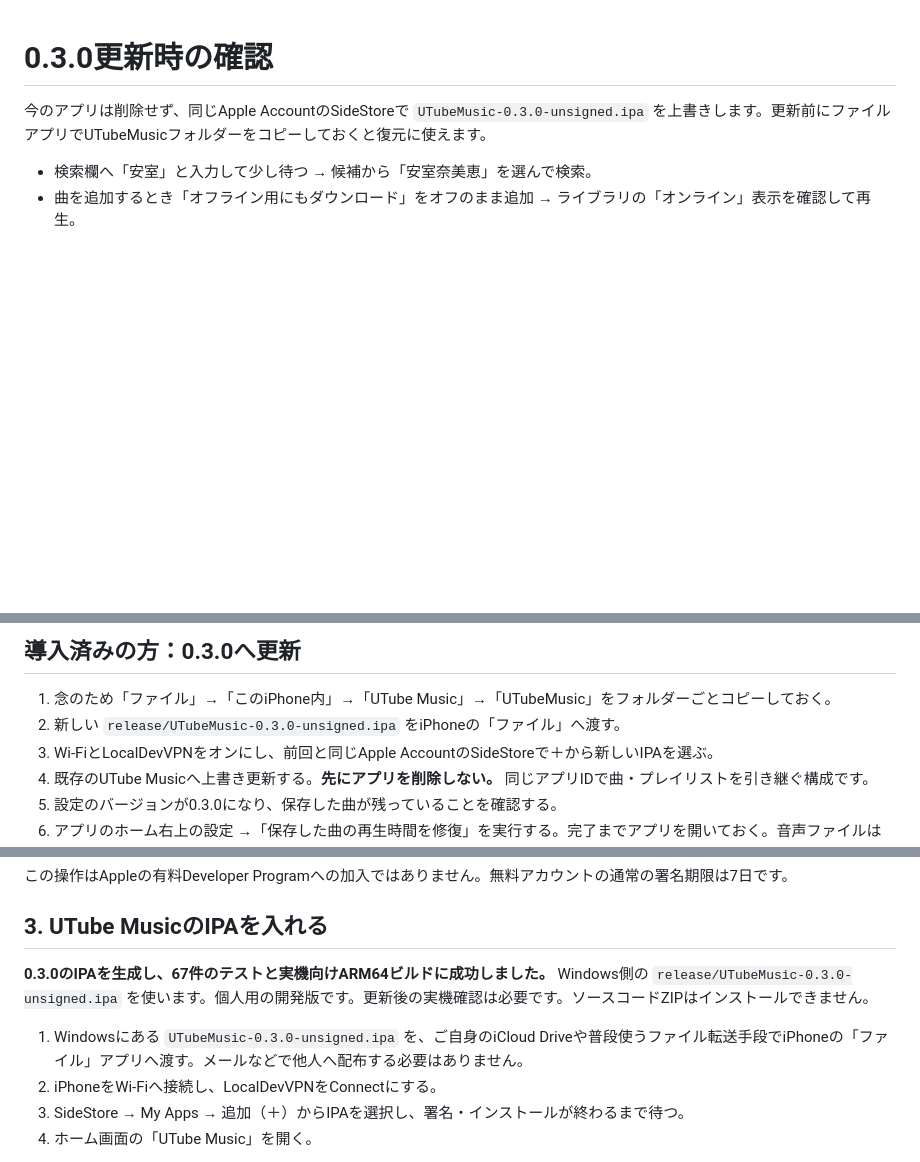
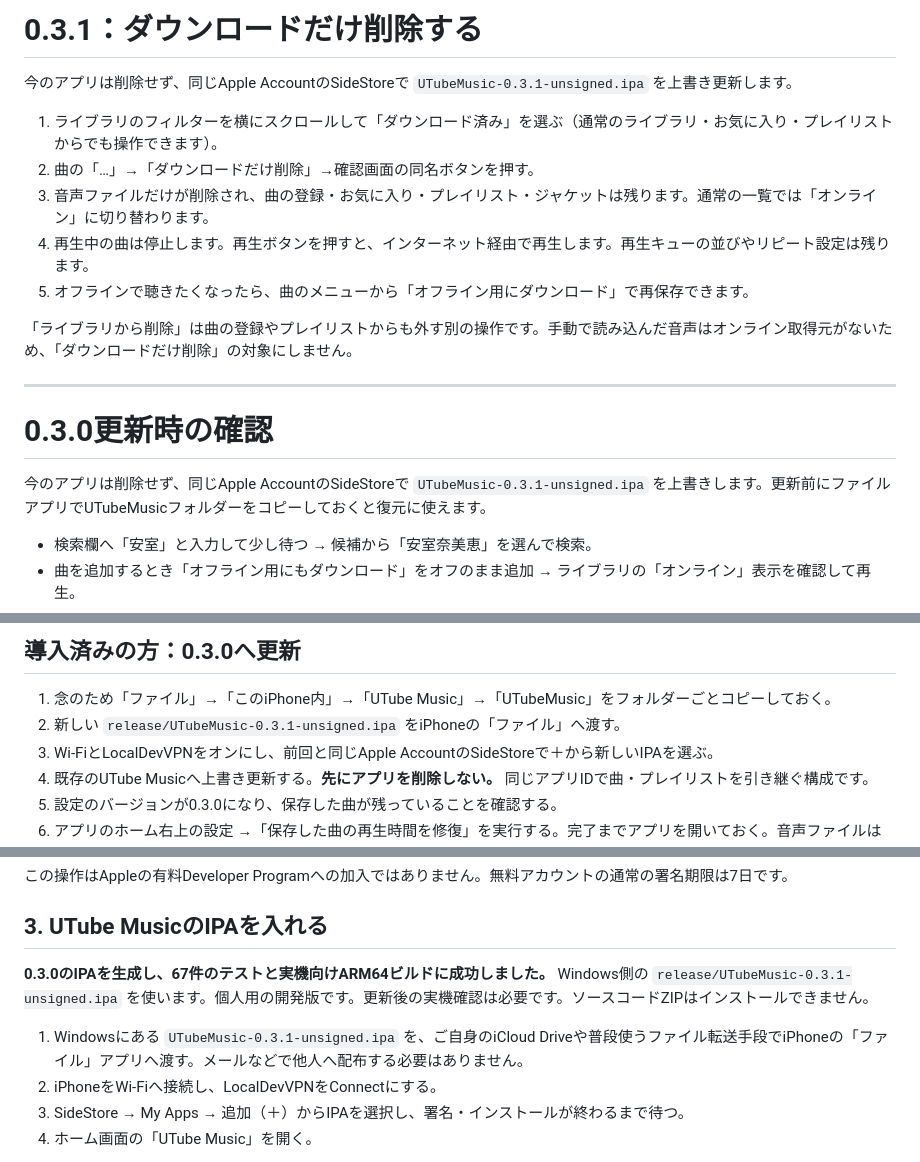
Before and after one commit to iwamoto0414yuuki-droid/UTubeMusic, a Markdown page: INSTALL_IPHONE.md, 3 parts joined by grey strips. GitHub-like rendering; blank space fills up the shorter version.

Commit message:
Document verified download removal release and device playback confirmation

```diff
--- a/INSTALL_IPHONE.md
+++ b/INSTALL_IPHONE.md
@@ -1,6 +1,20 @@
+# 0.3.1：ダウンロードだけ削除する
+
+今のアプリは削除せず、同じApple AccountのSideStoreで `UTubeMusic-0.3.1-unsigned.ipa` を上書き更新します。
+
+1. ライブラリのフィルターを横にスクロールして「ダウンロード済み」を選ぶ（通常のライブラリ・お気に入り・プレイリストからでも操作できます）。
+2. 曲の「…」→「ダウンロードだけ削除」→確認画面の同名ボタンを押す。
+3. 音声ファイルだけが削除され、曲の登録・お気に入り・プレイリスト・ジャケットは残ります。通常の一覧では「オンライン」に切り替わります。
+4. 再生中の曲は停止します。再生ボタンを押すと、インターネット経由で再生します。再生キューの並びやリピート設定は残ります。
+5. オフラインで聴きたくなったら、曲のメニューから「オフライン用にダウンロード」で再保存できます。
+
+「ライブラリから削除」は曲の登録やプレイリストからも外す別の操作です。手動で読み込んだ音声はオンライン取得元がないため、「ダウンロードだけ削除」の対象にしません。
+
+---
+
 # 0.3.0更新時の確認
 
-今のアプリは削除せず、同じApple AccountのSideStoreで `UTubeMusic-0.3.0-unsigned.ipa` を上書きします。更新前にファイルアプリでUTubeMusicフォルダーをコピーしておくと復元に使えます。
+今のアプリは削除せず、同じApple AccountのSideStoreで `UTubeMusic-0.3.1-unsigned.ipa` を上書きします。更新前にファイルアプリでUTubeMusicフォルダーをコピーしておくと復元に使えます。
 
 - 検索欄へ「安室」と入力して少し待つ → 候補から「安室奈美恵」を選んで検索。
 - 曲を追加するとき「オフライン用にもダウンロード」をオフのまま追加 → ライブラリの「オンライン」表示を確認して再生。
@@ -19,7 +33,7 @@
 ## 導入済みの方：0.3.0へ更新
 
 1. 念のため「ファイル」→「このiPhone内」→「UTube Music」→「UTubeMusic」をフォルダーごとコピーしておく。
-2. 新しい `release/UTubeMusic-0.3.0-unsigned.ipa` をiPhoneの「ファイル」へ渡す。
+2. 新しい `release/UTubeMusic-0.3.1-unsigned.ipa` をiPhoneの「ファイル」へ渡す。
 3. Wi-FiとLocalDevVPNをオンにし、前回と同じApple AccountのSideStoreで＋から新しいIPAを選ぶ。
 4. 既存のUTube Musicへ上書き更新する。**先にアプリを削除しない。** 同じアプリIDで曲・プレイリストを引き継ぐ構成です。
 5. 設定のバージョンが0.3.0になり、保存した曲が残っていることを確認する。
@@ -53,9 +67,9 @@ iPhoneで[LocalDevVPNのApp Storeページ](https://apps.apple.com/jp/app/locald
 
 ## 3. UTube MusicのIPAを入れる
 
-**0.3.0のIPAを生成し、67件のテストと実機向けARM64ビルドに成功しました。** Windows側の `release/UTubeMusic-0.3.0-unsigned.ipa` を使います。個人用の開発版です。更新後の実機確認は必要です。ソースコードZIPはインストールできません。
+**0.3.0のIPAを生成し、67件のテストと実機向けARM64ビルドに成功しました。** Windows側の `release/UTubeMusic-0.3.1-unsigned.ipa` を使います。個人用の開発版です。更新後の実機確認は必要です。ソースコードZIPはインストールできません。
 
-1. Windowsにある `UTubeMusic-0.3.0-unsigned.ipa` を、ご自身のiCloud Driveや普段使うファイル転送手段でiPhoneの「ファイル」アプリへ渡す。メールなどで他人へ配布する必要はありません。
+1. Windowsにある `UTubeMusic-0.3.1-unsigned.ipa` を、ご自身のiCloud Driveや普段使うファイル転送手段でiPhoneの「ファイル」アプリへ渡す。メールなどで他人へ配布する必要はありません。
 2. iPhoneをWi-Fiへ接続し、LocalDevVPNをConnectにする。
 3. SideStore → My Apps → 追加（＋）からIPAを選択し、署名・インストールが終わるまで待つ。
 4. ホーム画面の「UTube Music」を開く。
```
Also changed, not shown: README.md (+10 -0 lines).
